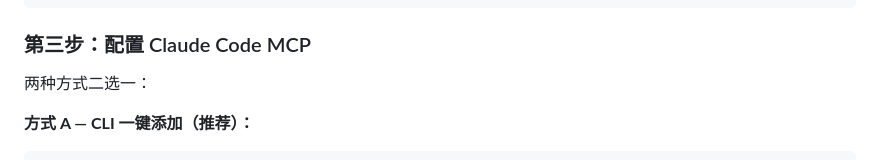
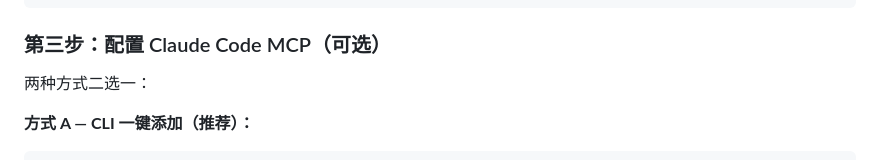
Before and after one commit to yonggandewo12/general-tools, a Markdown page: README.md, the part around the change. Rendered like a GitHub page.

Commit message:
docs: MCP 配置步骤标记为可选
Co-Authored-By: Claude Opus 4.6 <noreply@anthropic.com>

````diff
--- a/README.md
+++ b/README.md
@@ -69,7 +69,7 @@ python3.12 -m pip install --break-system-packages -r scripts/excel/requirements.
 # python3 -m pip install --break-system-packages -r scripts/excel/requirements.txt
 ```
 
-### 第三步：配置 Claude Code MCP
+### 第三步：配置 Claude Code MCP（可选）
 
 两种方式二选一：
 
````
